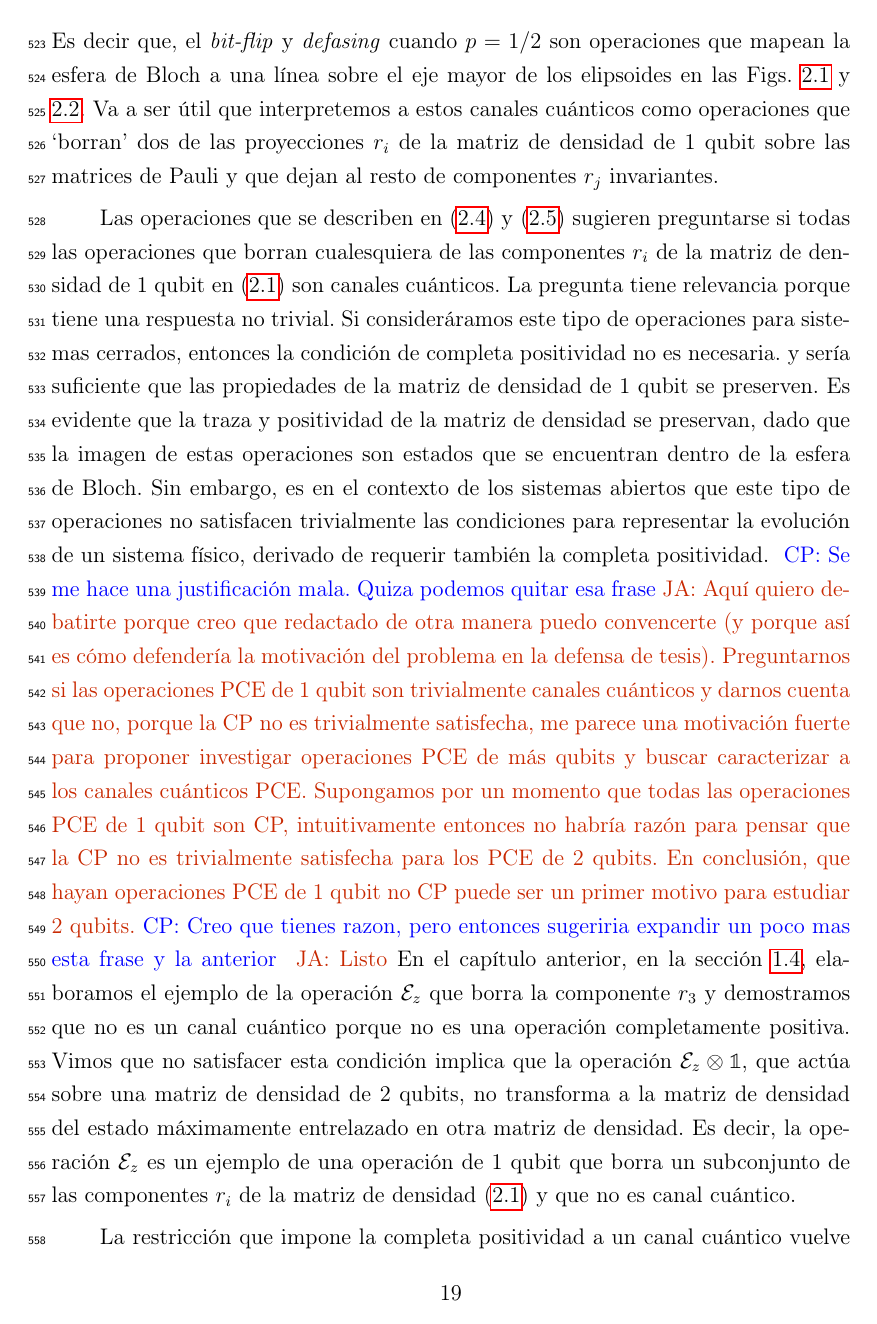
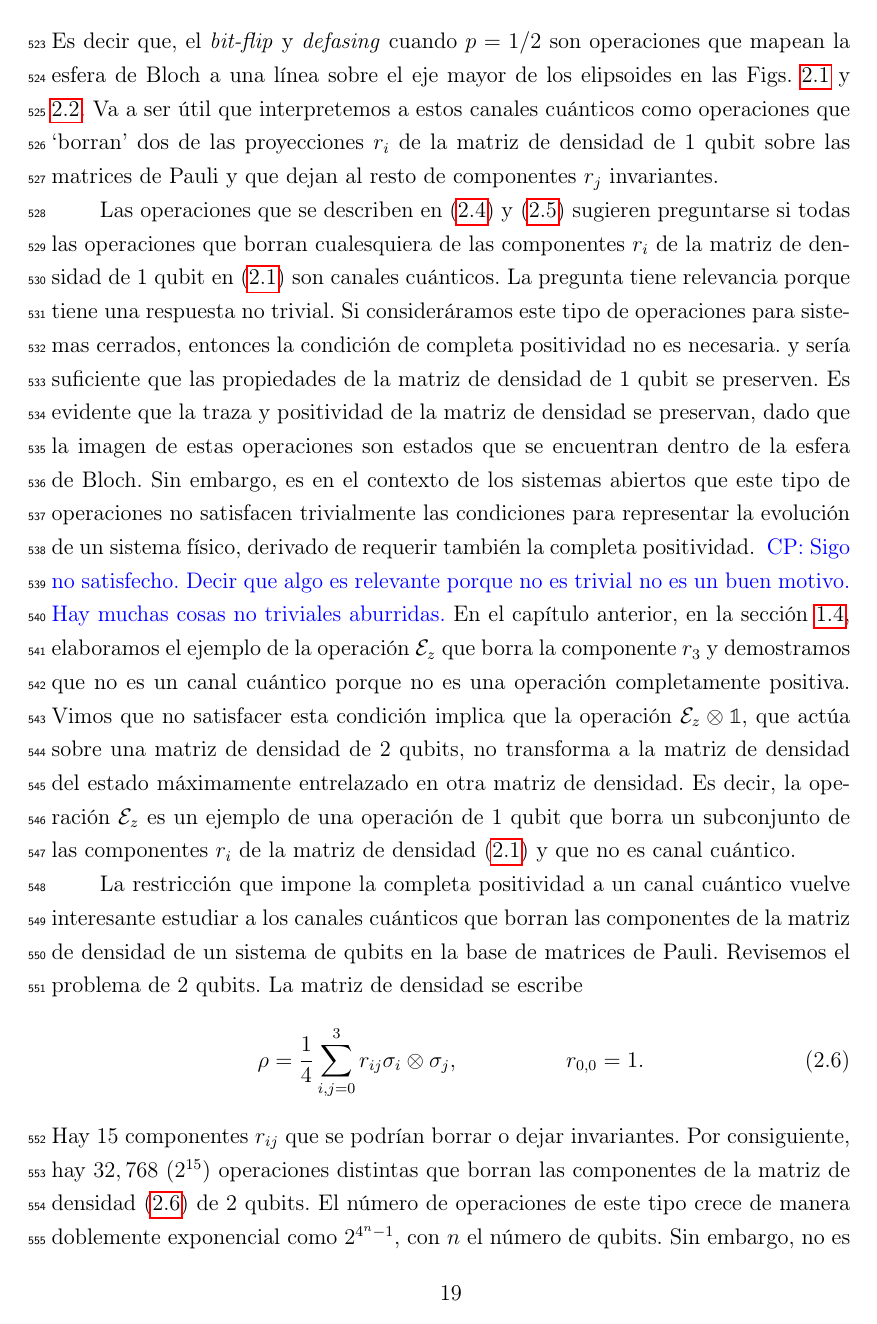
Before and after one commit to deleonja/docs_practicas, a LaTeX thesis (tesis/informe-tesis/tesis.tex, which reads tesis/informe-tesis/operaciones_PCE.tex): page 43 of 81. Compiled offline with pdfLaTeX.

```diff
--- a/tesis/informe-tesis/operaciones_PCE.tex
+++ b/tesis/informe-tesis/operaciones_PCE.tex
@@ -161,21 +161,23 @@
 abiertos que este tipo de operaciones no satisfacen trivialmente
 las condiciones para representar la evolución de un sistema físico, derivado
 de requerir también la completa positividad.
-\cpnote{Se me hace una justificación mala. Quiza podemos quitar
-esa frase}\janote{Aquí quiero debatirte porque creo que redactado
-de otra manera puedo convencerte (y porque así es cómo defendería
-la motivación del problema en la defensa de tesis). Preguntarnos si
-las operaciones PCE de 1 qubit son trivialmente canales cuánticos y darnos cuenta
-que no, porque la CP no es trivialmente satisfecha, me
-parece una motivación fuerte para proponer investigar operaciones
-PCE de más qubits y buscar caracterizar a los canales cuánticos PCE.
-Supongamos por un momento que todas las operaciones PCE de
-1 qubit son CP, intuitivamente entonces no habría razón para pensar que la
-CP no es trivialmente satisfecha para los PCE de 2 qubits.
-En conclusión, que hayan operaciones PCE de 1 qubit no CP puede ser
-un primer motivo para estudiar 2 qubits.}\cpnote{Creo que tienes razon, pero entonces
-sugeriria expandir un poco mas esta frase y la anterior}
-\janote{Listo}
+\cpnote{Sigo no satisfecho. Decir que algo es relevante porque no es trivial
+no es un buen motivo. Hay muchas cosas no triviales aburridas.}
+% \cpnote{Se me hace una justificación mala. Quiza podemos quitar
+% esa frase}\janote{Aquí quiero debatirte porque creo que redactado
+% de otra manera puedo convencerte (y porque así es cómo defendería
+% la motivación del problema en la defensa de tesis). Preguntarnos si
+% las operaciones PCE de 1 qubit son trivialmente canales cuánticos y darnos cuenta
+% que no, porque la CP no es trivialmente satisfecha, me
+% parece una motivación fuerte para proponer investigar operaciones
+% PCE de más qubits y buscar caracterizar a los canales cuánticos PCE.
+% Supongamos por un momento que todas las operaciones PCE de
+% 1 qubit son CP, intuitivamente entonces no habría razón para pensar que la
+% CP no es trivialmente satisfecha para los PCE de 2 qubits.
+% En conclusión, que hayan operaciones PCE de 1 qubit no CP puede ser
+% un primer motivo para estudiar 2 qubits.}\cpnote{Creo que tienes razon, pero entonces
+% sugeriria expandir un poco mas esta frase y la anterior}
+% \janote{Listo}
 En el capítulo anterior, en la sección
 \ref{sec:qtm-channels}, elaboramos el ejemplo de la operación $\E_z$
 que borra la componente $r_3$ y demostramos que no es un canal
```
